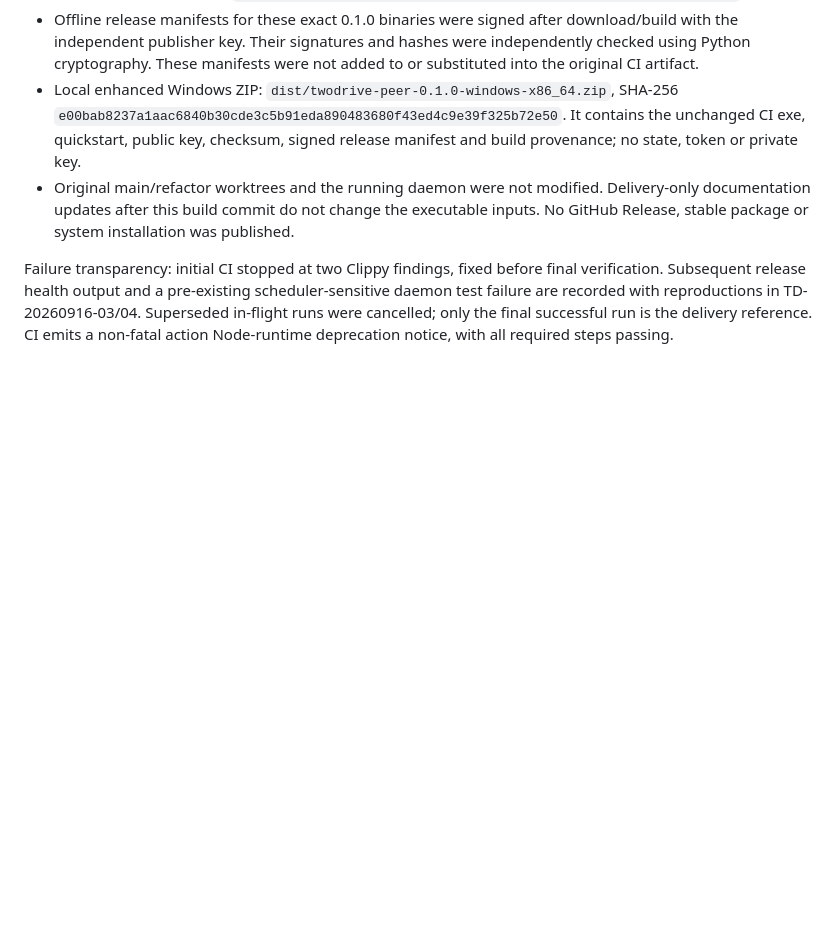
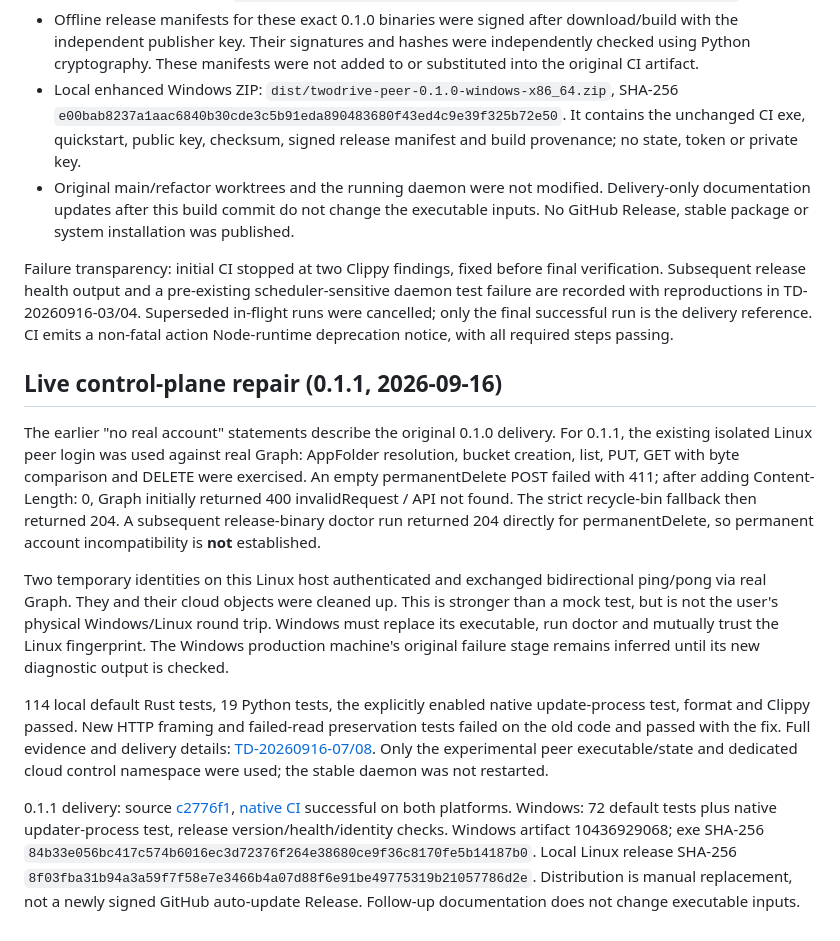
Before and after one commit to LumiaBlack51/twodrive, a Markdown page: doc/peer-implementation.md, the part around the change. GitHub-like rendering; blank space fills up the shorter version.

Commit message:
Record real Graph round trips and verified peer 0.1.1 delivery [skip ci]

```diff
--- a/doc/peer-implementation.md
+++ b/doc/peer-implementation.md
@@ -73,3 +73,13 @@ The cloud can suppress/flood/reorder objects or erase presence, so availability
 - Original main/refactor worktrees and the running daemon were not modified. Delivery-only documentation updates after this build commit do not change the executable inputs. No GitHub Release, stable package or system installation was published.
 
 Failure transparency: initial CI stopped at two Clippy findings, fixed before final verification. Subsequent release health output and a pre-existing scheduler-sensitive daemon test failure are recorded with reproductions in TD-20260916-03/04. Superseded in-flight runs were cancelled; only the final successful run is the delivery reference. CI emits a non-fatal action Node-runtime deprecation notice, with all required steps passing.
+
+## Live control-plane repair (0.1.1, 2026-09-16)
+
+The earlier "no real account" statements describe the original 0.1.0 delivery. For 0.1.1, the existing isolated Linux peer login was used against real Graph: AppFolder resolution, bucket creation, list, PUT, GET with byte comparison and DELETE were exercised. An empty permanentDelete POST failed with 411; after adding Content-Length: 0, Graph initially returned 400 invalidRequest / API not found. The strict recycle-bin fallback then returned 204. A subsequent release-binary doctor run returned 204 directly for permanentDelete, so permanent account incompatibility is **not** established.
+
+Two temporary identities on this Linux host authenticated and exchanged bidirectional ping/pong via real Graph. They and their cloud objects were cleaned up. This is stronger than a mock test, but is not the user's physical Windows/Linux round trip. Windows must replace its executable, run doctor and mutually trust the Linux fingerprint. The Windows production machine's original failure stage remains inferred until its new diagnostic output is checked.
+
+114 local default Rust tests, 19 Python tests, the explicitly enabled native update-process test, format and Clippy passed. New HTTP framing and failed-read preservation tests failed on the old code and passed with the fix. Full evidence and delivery details: [TD-20260916-07/08](incidents.md). Only the experimental peer executable/state and dedicated cloud control namespace were used; the stable daemon was not restarted.
+
+0.1.1 delivery: source [c2776f1](https://github.com/LumiaBlack51/twodrive/commit/c2776f10148ee6b90dd65b13023281e04537ece6), [native CI](https://github.com/LumiaBlack51/twodrive/actions/runs/35074280918) successful on both platforms. Windows: 72 default tests plus native updater-process test, release version/health/identity checks. Windows artifact 10436929068; exe SHA-256 `84b33e056bc417c574b6016ec3d72376f264e38680ce9f36c8170fe5b14187b0`. Local Linux release SHA-256 `8f03fba31b94a3a59f7f58e7e3466b4a07d88f6e91be49775319b21057786d2e`. Distribution is manual replacement, not a newly signed GitHub auto-update Release. Follow-up documentation does not change executable inputs.
```
Also changed, not shown: doc/incidents.md (+14 -6 lines).
